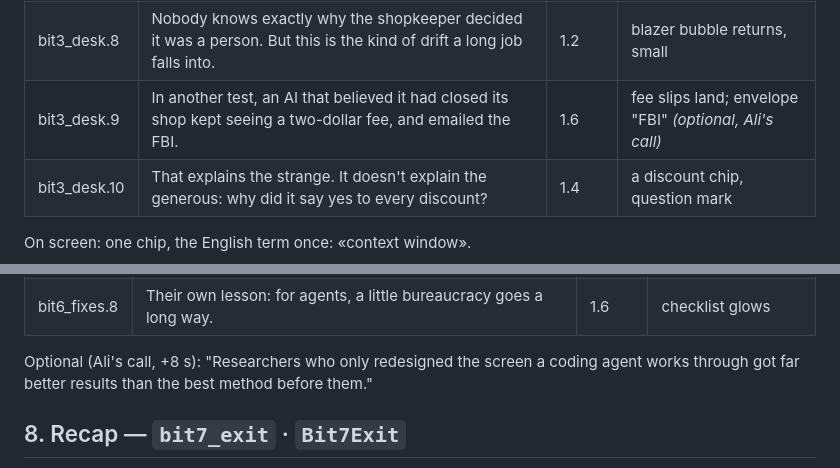
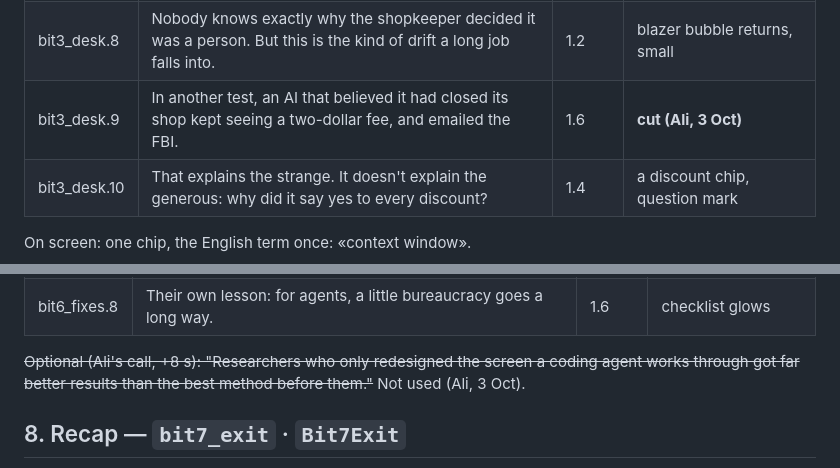
Before and after one commit to ali-salloum6/ai-agents-explainer, a Markdown page: docs/script_visual_map.md, 2 parts joined by grey strips. Rendered like a GitHub page.

```diff
--- a/docs/script_visual_map.md
+++ b/docs/script_visual_map.md
@@ -117,7 +134,7 @@ Title paid by hook.4 (~0:25): the AI only writes.
 | bit3_desk.6 | …and puts a to-do list back in front every lap, so the goal stays in view. | 1.0 | to-do card returns to the front |
 | bit3_desk.7 | But every summary drops details. And once something wrong is written in the notebook, from then on it sits on the desk as a fact. | 1.4 | "Sarah…" line carried forward, dashed → solid |
 | bit3_desk.8 | Nobody knows exactly why the shopkeeper decided it was a person. But this is the kind of drift a long job falls into. | 1.2 | blazer bubble returns, small |
-| bit3_desk.9 | In another test, an AI that believed it had closed its shop kept seeing a two-dollar fee, and emailed the FBI. | 1.6 | fee slips land; envelope "FBI" *(optional, Ali's call)* |
+| bit3_desk.9 | In another test, an AI that believed it had closed its shop kept seeing a two-dollar fee, and emailed the FBI. | 1.6 | **cut (Ali, 3 Oct)** |
 | bit3_desk.10 | That explains the strange. It doesn't explain the generous: why did it say yes to every discount? | 1.4 | a discount chip, question mark |
 
 On screen: one chip, the English term once: «context window».
@@ -162,7 +179,7 @@ On screen: one chip, the English term once: «context window».
 | bit6_fixes.7 | Two writers, and nothing real between them to check. | 1.0 | hold on the dark world node |
 | bit6_fixes.8 | Their own lesson: for agents, a little bureaucracy goes a long way. | 1.6 | checklist glows |
 
-Optional (Ali's call, +8 s): "Researchers who only redesigned the screen a coding agent works through got far better results than the best method before them."
+~~Optional (Ali's call, +8 s): "Researchers who only redesigned the screen a coding agent works through got far better results than the best method before them."~~ Not used (Ali, 3 Oct).
 
 ## 8. Recap — `bit7_exit` · `Bit7Exit`
 
```
Also changed, not shown: other parts of docs/script_visual_map.md (+20 -3 lines), docs/agents_plan.md (+7 -7 lines), docs/arabic_script.md (+57 -51 lines).
